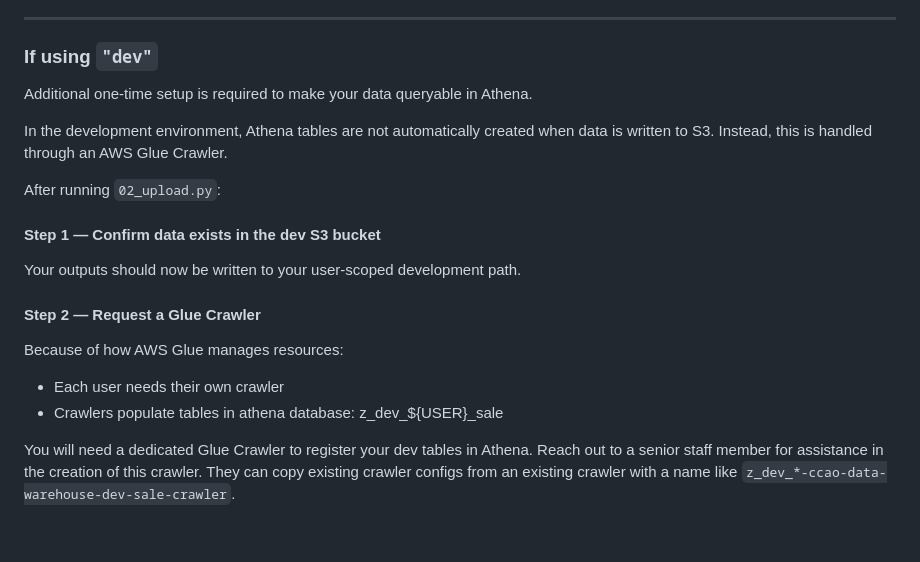
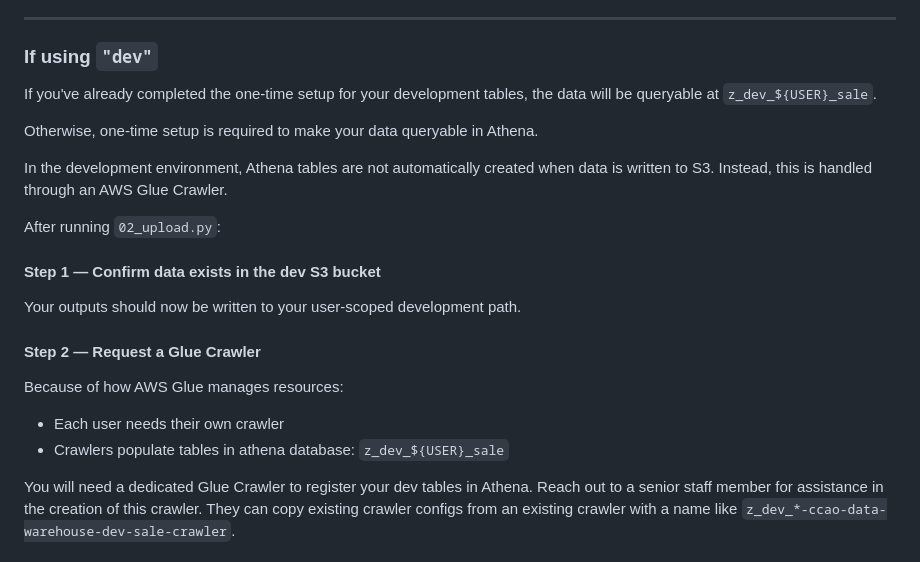
Before and after one commit to ccao-data/model-sales-val, a Markdown page: README.md, the part around the change. Drawn GitHub-style; blank space fills up the shorter version.

Commit message:
Edit dev section

```diff
--- a/README.md
+++ b/README.md
@@ -222,7 +222,11 @@ Once `02_upload.py` writes outputs to S3, the data will automatically be availab
 ---
 
 ### If using `"dev"`
-Additional one-time setup is required to make your data queryable in Athena.
+
+If you've already completed the one-time setup for your development tables,
+the data will be queryable at `z_dev_${USER}_sale`.
+
+Otherwise, one-time setup is required to make your data queryable in Athena.
 
 In the development environment, Athena tables are not automatically created when
 data is written to S3. Instead, this is handled through an AWS Glue Crawler.
@@ -235,7 +239,7 @@ Your outputs should now be written to your user-scoped development path.
 #### Step 2 — Request a Glue Crawler
 Because of how AWS Glue manages resources:
 - Each user needs their own crawler
-- Crawlers populate tables in athena database: z_dev_${USER}_sale
+- Crawlers populate tables in athena database: `z_dev_${USER}_sale`
 
 You will need a dedicated Glue Crawler to register your dev tables in Athena.
 Reach out to a senior staff member for assistance in the creation of this
```
